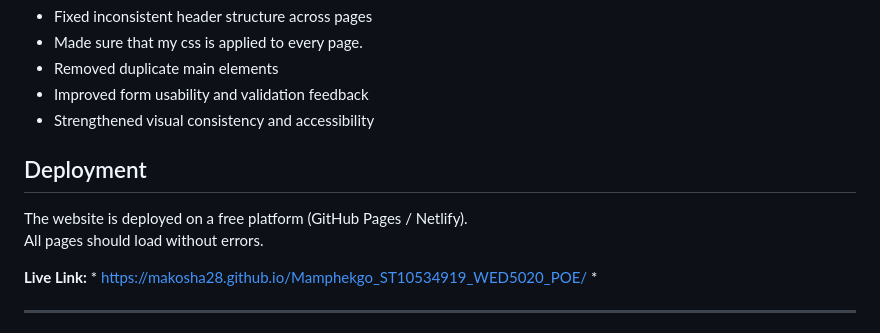
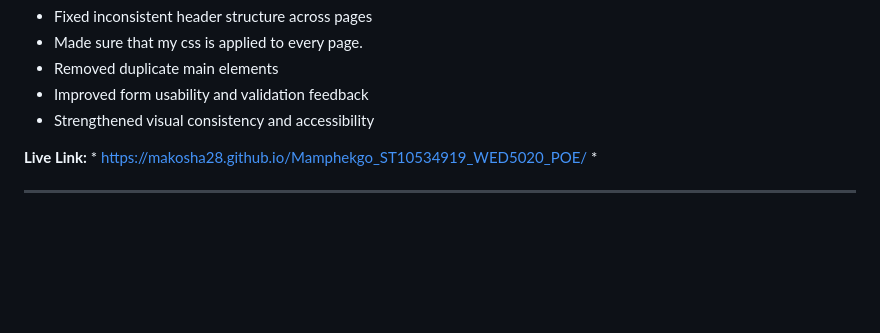
Before and after one commit to Makosha28/Mamphekgo_ST10534919_WED5020_POE, a Markdown page: README.md, the part around the change. Drawn GitHub-style; blank space fills up the shorter version.

Commit message:
Remove deployment information from README
Removed deployment section from README.

```diff
--- a/README.md
+++ b/README.md
@@ -251,9 +251,6 @@ git push
 - Strengthened visual consistency and accessibility
 
 
-## Deployment
-The website is deployed on a free platform (GitHub Pages / Netlify).
-All pages should load without errors.
 
 **Live Link:** * https://makosha28.github.io/Mamphekgo_ST10534919_WED5020_POE/ *
 
```
